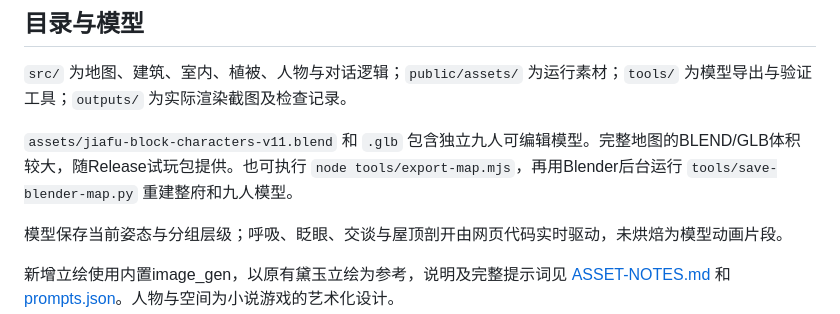
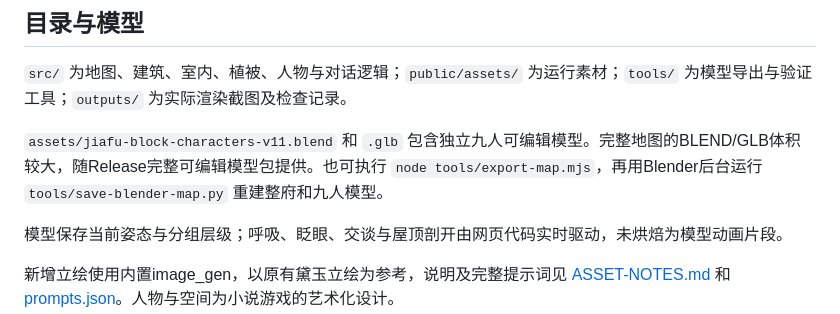
Before and after one commit to nayoagan-ship-it/xiaoxiang-first-dream, a Markdown page: jiafu-3d/README.md, the part around the change. Rendered like a GitHub page.

Commit message:
Clarify editable model package download

```diff
--- a/jiafu-3d/README.md
+++ b/jiafu-3d/README.md
@@ -37,7 +37,7 @@ npm run dev
 
 `src/` 为地图、建筑、室内、植被、人物与对话逻辑；`public/assets/` 为运行素材；`tools/` 为模型导出与验证工具；`outputs/` 为实际渲染截图及检查记录。
 
-`assets/jiafu-block-characters-v11.blend` 和 `.glb` 包含独立九人可编辑模型。完整地图的BLEND/GLB体积较大，随Release试玩包提供。也可执行 `node tools/export-map.mjs`，再用Blender后台运行 `tools/save-blender-map.py` 重建整府和九人模型。
+`assets/jiafu-block-characters-v11.blend` 和 `.glb` 包含独立九人可编辑模型。完整地图的BLEND/GLB体积较大，随Release完整可编辑模型包提供。也可执行 `node tools/export-map.mjs`，再用Blender后台运行 `tools/save-blender-map.py` 重建整府和九人模型。
 
 模型保存当前姿态与分组层级；呼吸、眨眼、交谈与屋顶剖开由网页代码实时驱动，未烘焙为模型动画片段。
 
```
